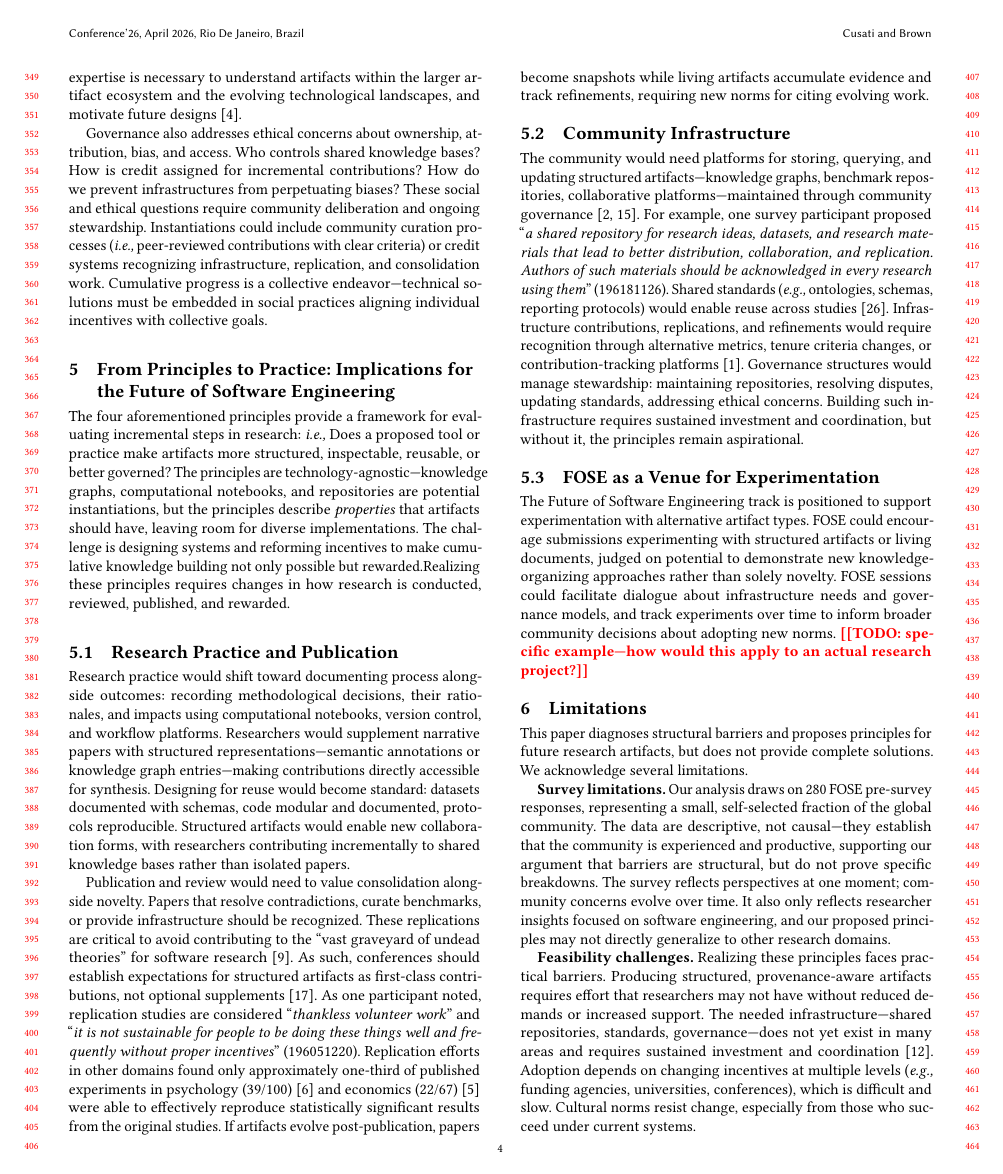
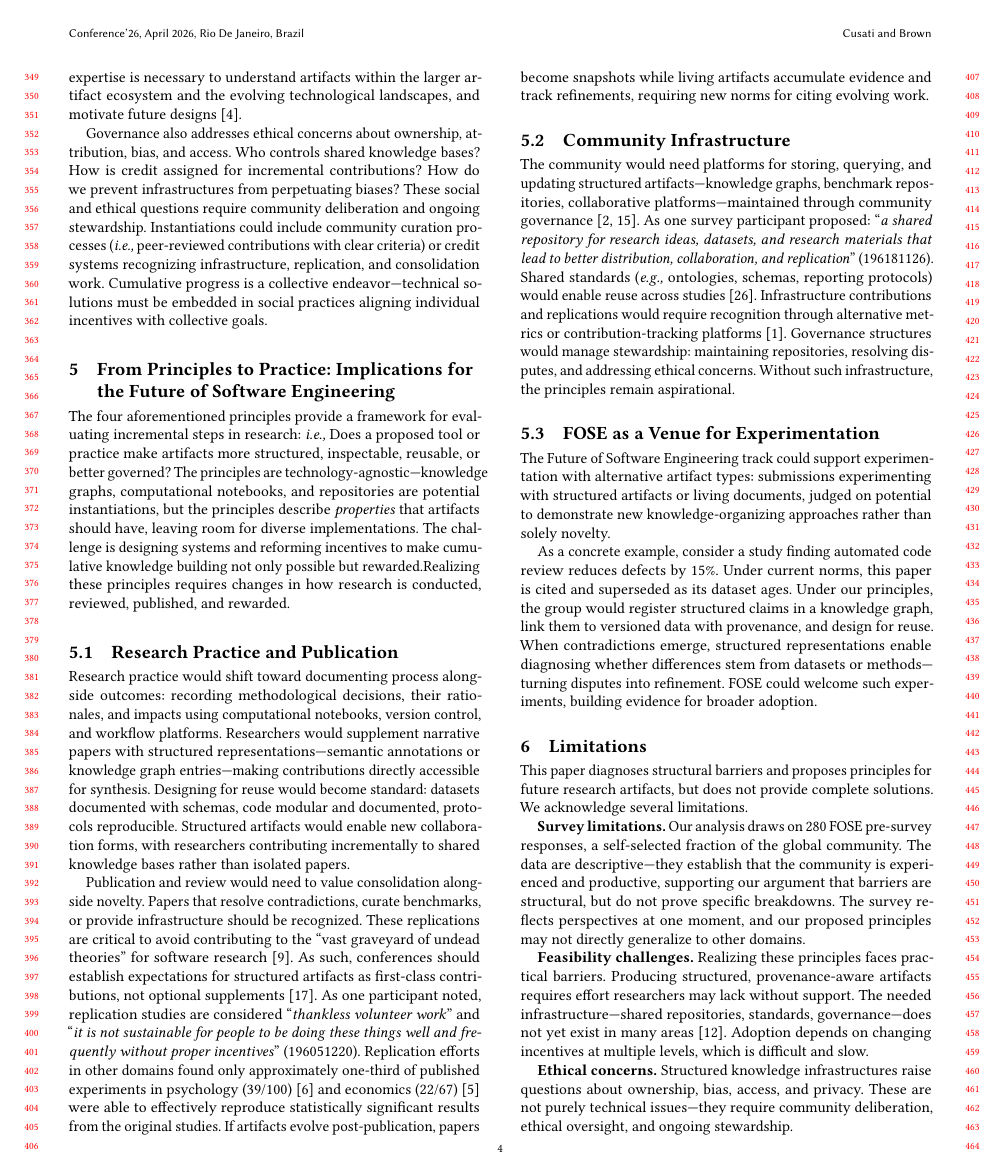
Before and after one commit to djjay0131/fose2026, a LaTeX paper (main.tex, which reads sections/06_implications.tex, sections/07_limitations.tex): page 4 of 5. Compiled offline with pdfLaTeX.

Commit message:
Add concrete FOSE example and condense limitations
- Add concrete example to FOSE section: code review study showing
  how structured claims, knowledge graphs, and provenance enable
  cumulative refinement vs. traditional paper supersession
- Condense Community Infrastructure section
- Condense Limitations section to fit within 5-page limit
- Maintain all key points while improving conciseness

Co-Authored-By: Claude Opus 4.5 <noreply@anthropic.com>

```diff
--- a/sections/06_implications.tex
+++ b/sections/06_implications.tex
@@ -11,8 +11,10 @@ Publication and review would need to value consolidation alongside novelty. Pape
 
 \subsection{Community Infrastructure}
 
-The community would need platforms for storing, querying, and updating structured artifacts---knowledge graphs, benchmark repositories, collaborative platforms---maintained through community governance~\cite{atkins2003,keivanloo2022kgdev}. For example, one survey participant proposed ``\textit{a shared repository for research ideas, datasets, and research materials that lead to better distribution, collaboration, and replication. Authors of such materials should be acknowledged in every research using them}'' (196181126). Shared standards (\eg ontologies, schemas, reporting protocols) would enable reuse across studies~\cite{wohlin2012}. Infrastructure contributions, replications, and refinements would require recognition through alternative metrics, tenure criteria changes, or contribution-tracking platforms~\cite{allen2019}. Governance structures would manage stewardship: maintaining repositories, resolving disputes, updating standards, addressing ethical concerns. Building such infrastructure requires sustained investment and coordination, but without it, the principles remain aspirational.
+The community would need platforms for storing, querying, and updating structured artifacts---knowledge graphs, benchmark repositories, collaborative platforms---maintained through community governance~\cite{atkins2003,keivanloo2022kgdev}. As one survey participant proposed: ``\textit{a shared repository for research ideas, datasets, and research materials that lead to better distribution, collaboration, and replication}'' (196181126). Shared standards (\eg ontologies, schemas, reporting protocols) would enable reuse across studies~\cite{wohlin2012}. Infrastructure contributions and replications would require recognition through alternative metrics or contribution-tracking platforms~\cite{allen2019}. Governance structures would manage stewardship: maintaining repositories, resolving disputes, and addressing ethical concerns. Without such infrastructure, the principles remain aspirational.
 
 \subsection{FOSE as a Venue for Experimentation}
 
-The Future of Software Engineering track is positioned to support experimentation with alternative artifact types. FOSE could encourage submissions experimenting with structured artifacts or living documents, judged on potential to demonstrate new knowledge-organizing approaches rather than solely novelty. FOSE sessions could facilitate dialogue about infrastructure needs and governance models, and track experiments over time to inform broader community decisions about adopting new norms. \todo{specific example---how would this apply to an actual research project?}
+The Future of Software Engineering track could support experimentation with alternative artifact types: submissions experimenting with structured artifacts or living documents, judged on potential to demonstrate new knowledge-organizing approaches rather than solely novelty.
+
+As a concrete example, consider a study finding automated code review reduces defects by 15\%. Under current norms, this paper is cited and superseded as its dataset ages. Under our principles, the group would register structured claims in a knowledge graph, link them to versioned data with provenance, and design for reuse. When contradictions emerge, structured representations enable diagnosing whether differences stem from datasets or methods---turning disputes into refinement. FOSE could welcome such experiments, building evidence for broader adoption.
--- a/sections/07_limitations.tex
+++ b/sections/07_limitations.tex
@@ -3,8 +3,8 @@
 
 This paper diagnoses structural barriers and proposes principles for future research artifacts, but does not provide complete solutions. We acknowledge several limitations.
 
-\textbf{Survey limitations.} Our analysis draws on 280 FOSE pre-survey responses, representing a small, self-selected fraction of the global community. The data are descriptive, not causal---they establish that the community is experienced and productive, supporting our argument that barriers are structural, but do not prove specific breakdowns. The survey reflects perspectives at one moment; community concerns evolve over time. It also only reflects researcher insights focused on software engineering, and our proposed principles may not directly generalize to other research domains.
+\textbf{Survey limitations.} Our analysis draws on 280 FOSE pre-survey responses, a self-selected fraction of the global community. The data are descriptive---they establish that the community is experienced and productive, supporting our argument that barriers are structural, but do not prove specific breakdowns. The survey reflects perspectives at one moment, and our proposed principles may not directly generalize to other domains.
 
-\textbf{Feasibility challenges.} Realizing these principles faces practical barriers. Producing structured, provenance-aware artifacts requires effort that researchers may not have without reduced demands or increased support. The needed infrastructure---shared repositories, standards, governance---does not yet exist in many areas and requires sustained investment and coordination~\cite{herman2020}. Adoption depends on changing incentives at multiple levels (\eg funding agencies, universities, conferences), which is difficult and slow. Cultural norms resist change, especially from those who succeed under current systems.
+\textbf{Feasibility challenges.} Realizing these principles faces practical barriers. Producing structured, provenance-aware artifacts requires effort researchers may lack without support. The needed infrastructure---shared repositories, standards, governance---does not yet exist in many areas~\cite{herman2020}. Adoption depends on changing incentives at multiple levels, which is difficult and slow.
 
-\textbf{Ethical concerns.} Structured knowledge infrastructures raise questions about ownership (\eg who controls shared knowledge bases?), bias (\eg artifacts may perpetuate creators' biases if diversity is lacking), access (\eg resources may concentrate in well-funded institutions), and privacy (\eg structured data about research processes requires ethical use and consent). These are not purely technical issues---they require community deliberation, ethical oversight, and ongoing stewardship. Any future infrastructure must address these concerns.
+\textbf{Ethical concerns.} Structured knowledge infrastructures raise questions about ownership, bias, access, and privacy. These are not purely technical issues---they require community deliberation, ethical oversight, and ongoing stewardship.
```
